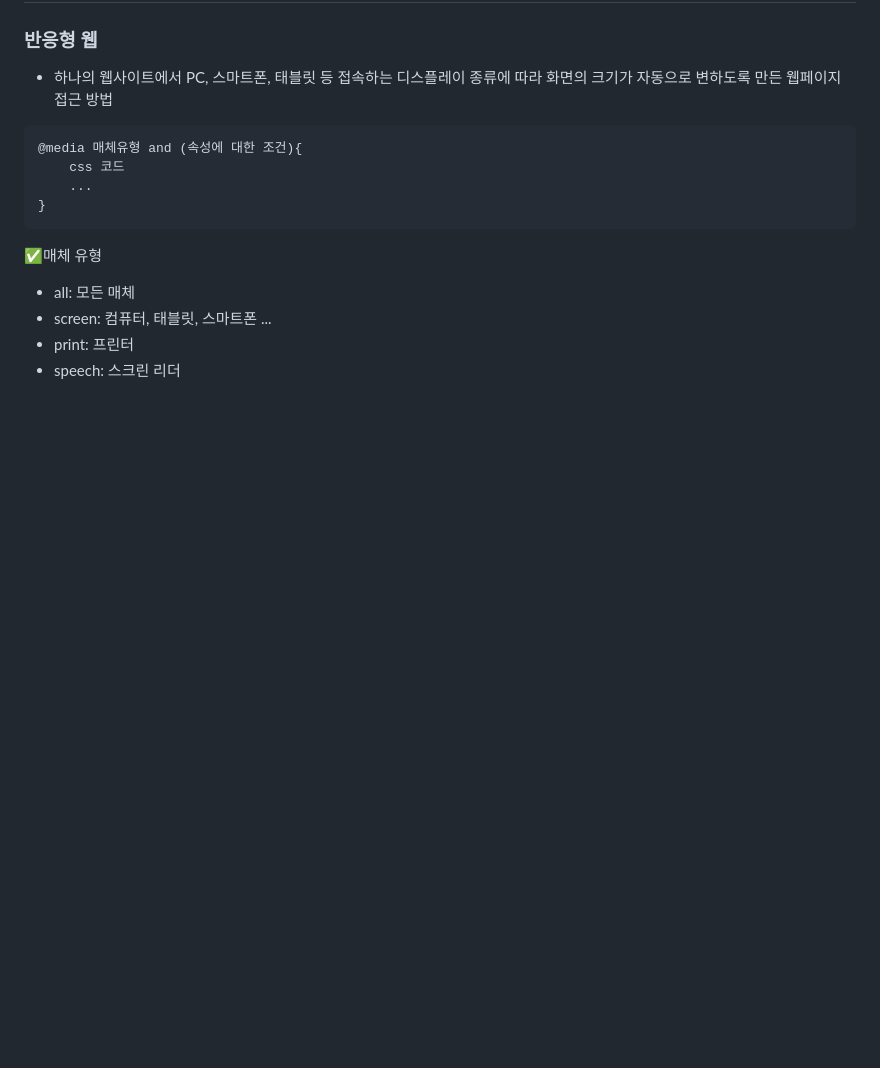
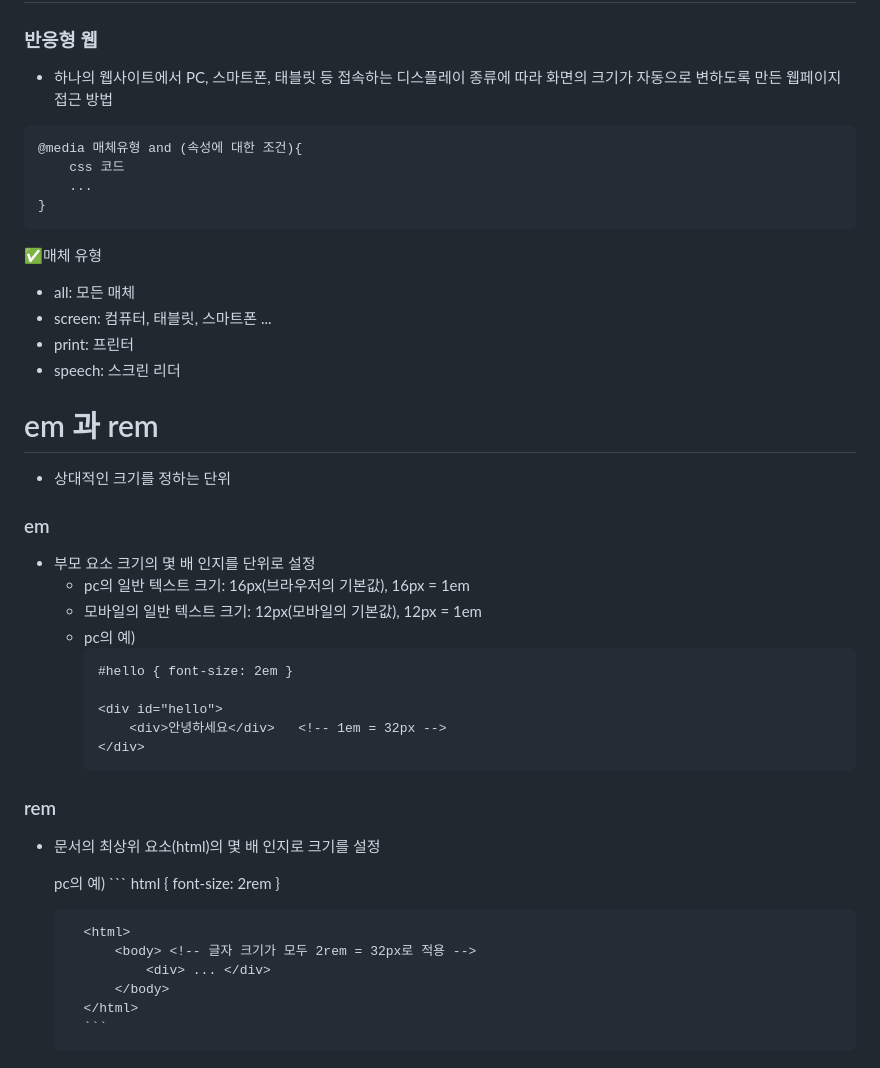
Before and after one commit to leeCodingStudio/web_basic, a Markdown page: CSS/Day3/day3.md, the part around the change. GitHub-like rendering; blank space fills up the shorter version.

````diff
--- a/CSS/Day3/day3.md
+++ b/CSS/Day3/day3.md
@@ -93,3 +93,33 @@ flex-flow: row nowrap;
 - screen: 컴퓨터, 태블릿, 스마트폰 ...
 - print: 프린터
 - speech: 스크린 리더
+
+# em 과 rem
+- 상대적인 크기를 정하는 단위
+
+### em
+- 부모 요소 크기의 몇 배 인지를 단위로 설정
+    - pc의 일반 텍스트 크기: 16px(브라우저의 기본값), 16px = 1em
+    - 모바일의 일반 텍스트 크기: 12px(모바일의 기본값), 12px = 1em
+    - pc의 예)
+        ```
+        #hello { font-size: 2em }
+
+        <div id="hello">
+            <div>안녕하세요</div>   <!-- 1em = 32px -->
+        </div>
+        ```
+
+### rem
+- 문서의 최상위 요소(html)의 몇 배 인지로 크기를 설정
+
+    pc의 예)
+        ```
+        html { font-size: 2rem }
+
+        <html>
+            <body> <!-- 글자 크기가 모두 2rem = 32px로 적용 -->
+                <div> ... </div>
+            </body>
+        </html>
+        ```
````
